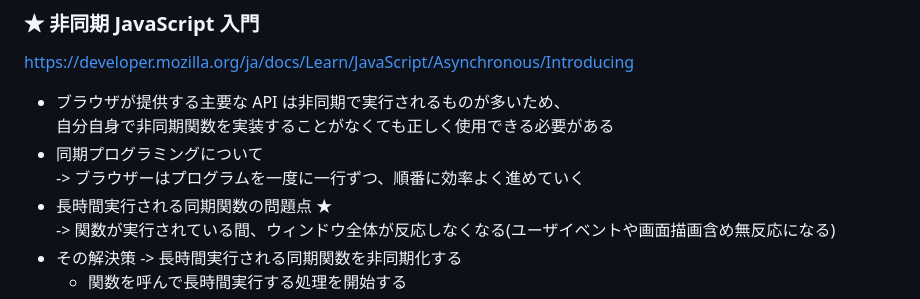
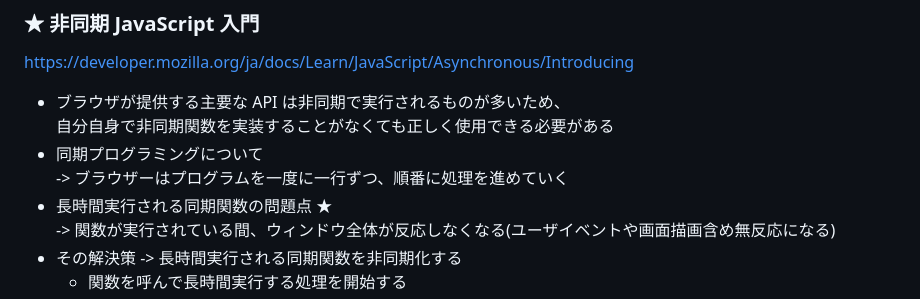
Before and after one commit to s21u88te8g4i3t/202410-javascript-asynchronous-basic, a Markdown page: README.md, the part around the change. Drawn GitHub-style.

```diff
--- a/README.md
+++ b/README.md
@@ -35,7 +35,7 @@ https://developer.mozilla.org/ja/docs/Learn/JavaScript/Asynchronous/Introducing
 - ブラウザが提供する主要な API は非同期で実行されるものが多いため、
   自分自身で非同期関数を実装することがなくても正しく使用できる必要がある
 - 同期プログラミングについて
-  -> ブラウザーはプログラムを一度に一行ずつ、順番に効率よく進めていく
+  -> ブラウザーはプログラムを一度に一行ずつ、順番に処理を進めていく
 - 長時間実行される同期関数の問題点 ★
   -> 関数が実行されている間、ウィンドウ全体が反応しなくなる(ユーザイベントや画面描画含め無反応になる)
 - その解決策 -> 長時間実行される同期関数を非同期化する
```
